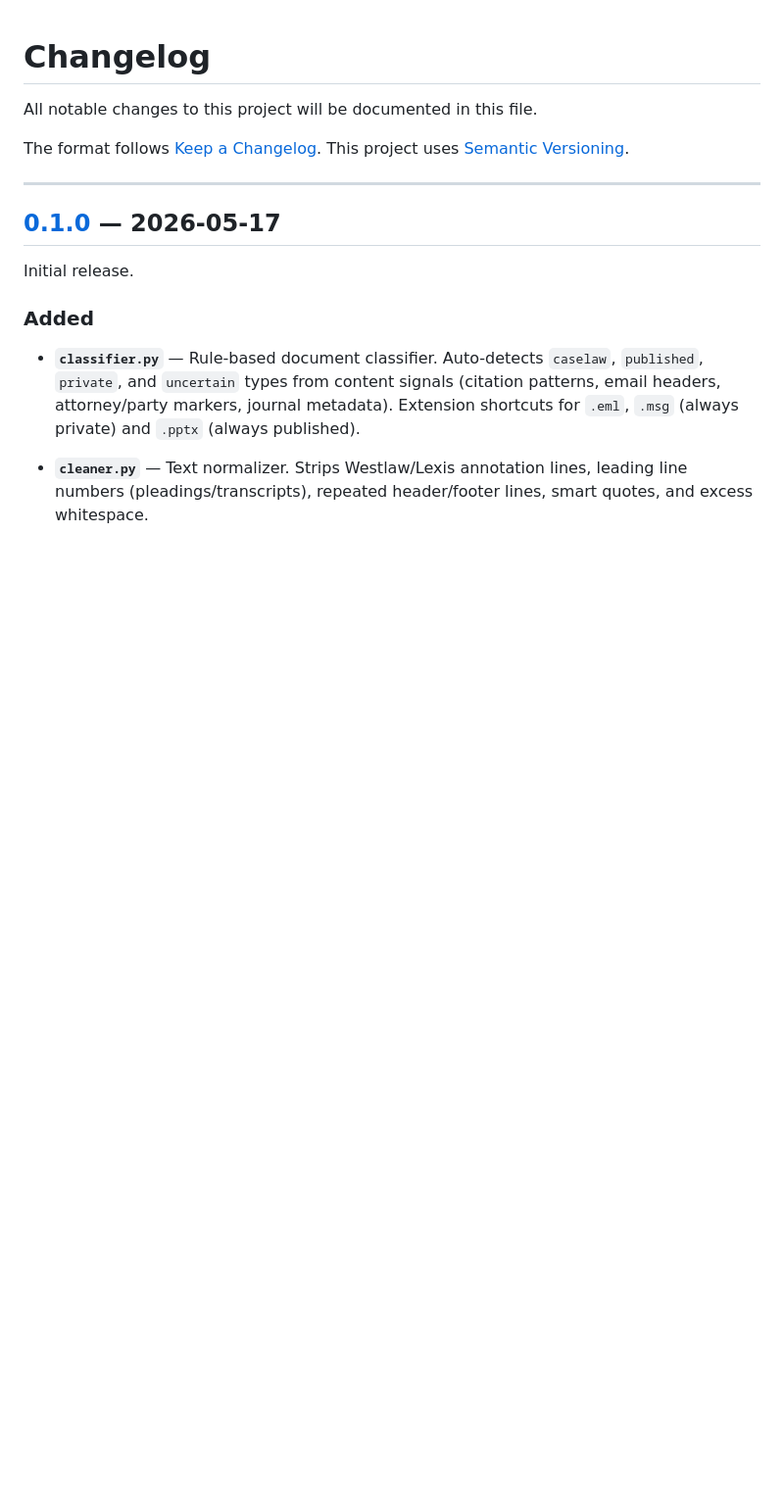
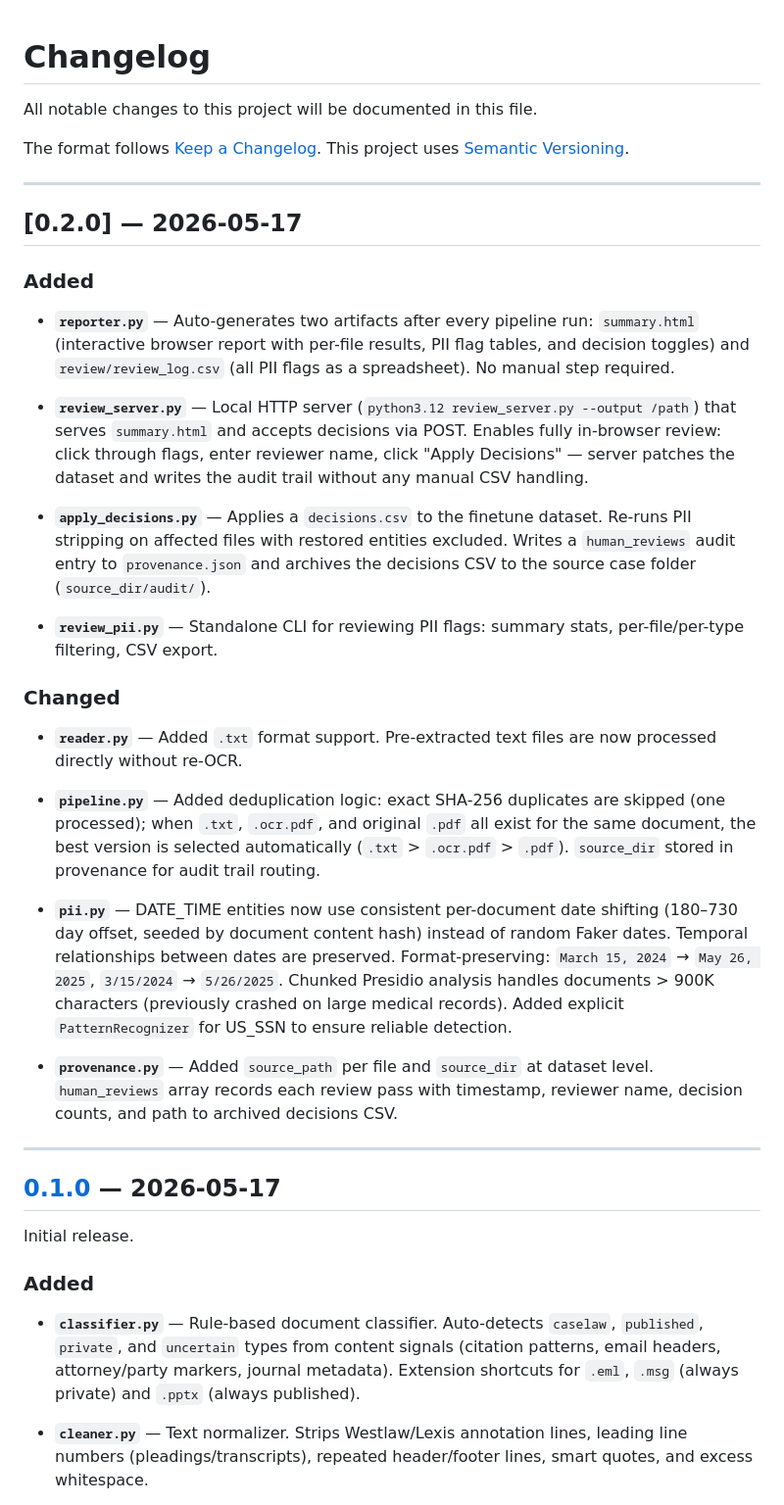
Before and after one commit to jimdawdy-hub/legal-doc-processor, a Markdown page: CHANGELOG.md, the part around the change. Shown at 98% size. Drawn GitHub-style; blank space fills up the shorter version.

Commit message:
chore: bump to v0.2.0, update CHANGELOG
Co-Authored-By: Claude Sonnet 4.6 <noreply@anthropic.com>

```diff
--- a/CHANGELOG.md
+++ b/CHANGELOG.md
@@ -4,6 +4,30 @@ All notable changes to this project will be documented in this file.
 
 The format follows [Keep a Changelog](https://keepachangelog.com/en/1.0.0/).
 This project uses [Semantic Versioning](https://semver.org/spec/v2.0.0.html).
+
+---
+
+## [0.2.0] — 2026-05-17
+
+### Added
+
+- **`reporter.py`** — Auto-generates two artifacts after every pipeline run: `summary.html` (interactive browser report with per-file results, PII flag tables, and decision toggles) and `review/review_log.csv` (all PII flags as a spreadsheet). No manual step required.
+
+- **`review_server.py`** — Local HTTP server (`python3.12 review_server.py --output /path`) that serves `summary.html` and accepts decisions via POST. Enables fully in-browser review: click through flags, enter reviewer name, click "Apply Decisions" — server patches the dataset and writes the audit trail without any manual CSV handling.
+
+- **`apply_decisions.py`** — Applies a `decisions.csv` to the finetune dataset. Re-runs PII stripping on affected files with restored entities excluded. Writes a `human_reviews` audit entry to `provenance.json` and archives the decisions CSV to the source case folder (`source_dir/audit/`).
+
+- **`review_pii.py`** — Standalone CLI for reviewing PII flags: summary stats, per-file/per-type filtering, CSV export.
+
+### Changed
+
+- **`reader.py`** — Added `.txt` format support. Pre-extracted text files are now processed directly without re-OCR.
+
+- **`pipeline.py`** — Added deduplication logic: exact SHA-256 duplicates are skipped (one processed); when `.txt`, `.ocr.pdf`, and original `.pdf` all exist for the same document, the best version is selected automatically (`.txt` > `.ocr.pdf` > `.pdf`). `source_dir` stored in provenance for audit trail routing.
+
+- **`pii.py`** — DATE_TIME entities now use consistent per-document date shifting (180–730 day offset, seeded by document content hash) instead of random Faker dates. Temporal relationships between dates are preserved. Format-preserving: `March 15, 2024` → `May 26, 2025`, `3/15/2024` → `5/26/2025`. Chunked Presidio analysis handles documents > 900K characters (previously crashed on large medical records). Added explicit `PatternRecognizer` for US_SSN to ensure reliable detection.
+
+- **`provenance.py`** — Added `source_path` per file and `source_dir` at dataset level. `human_reviews` array records each review pass with timestamp, reviewer name, decision counts, and path to archived decisions CSV.
 
 ---
 
```
